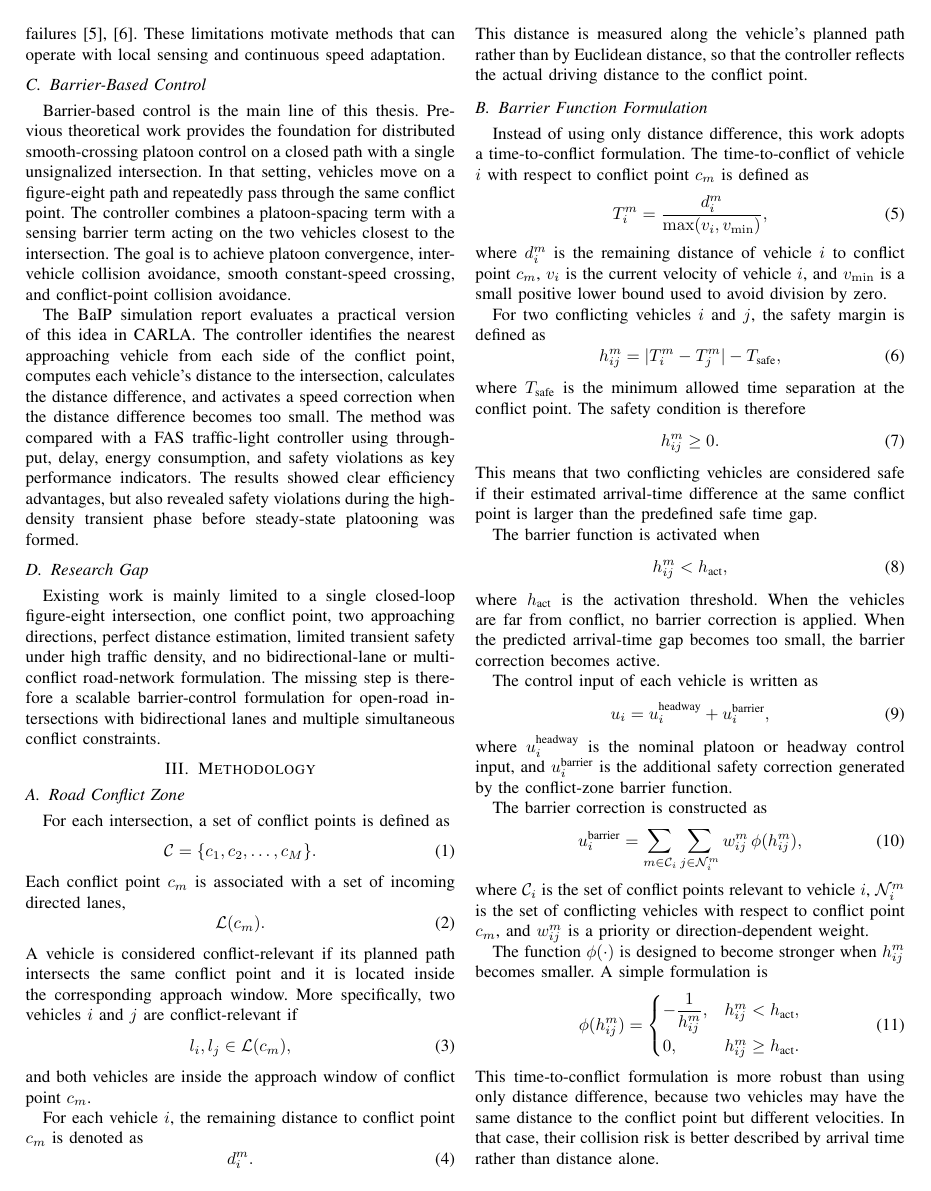
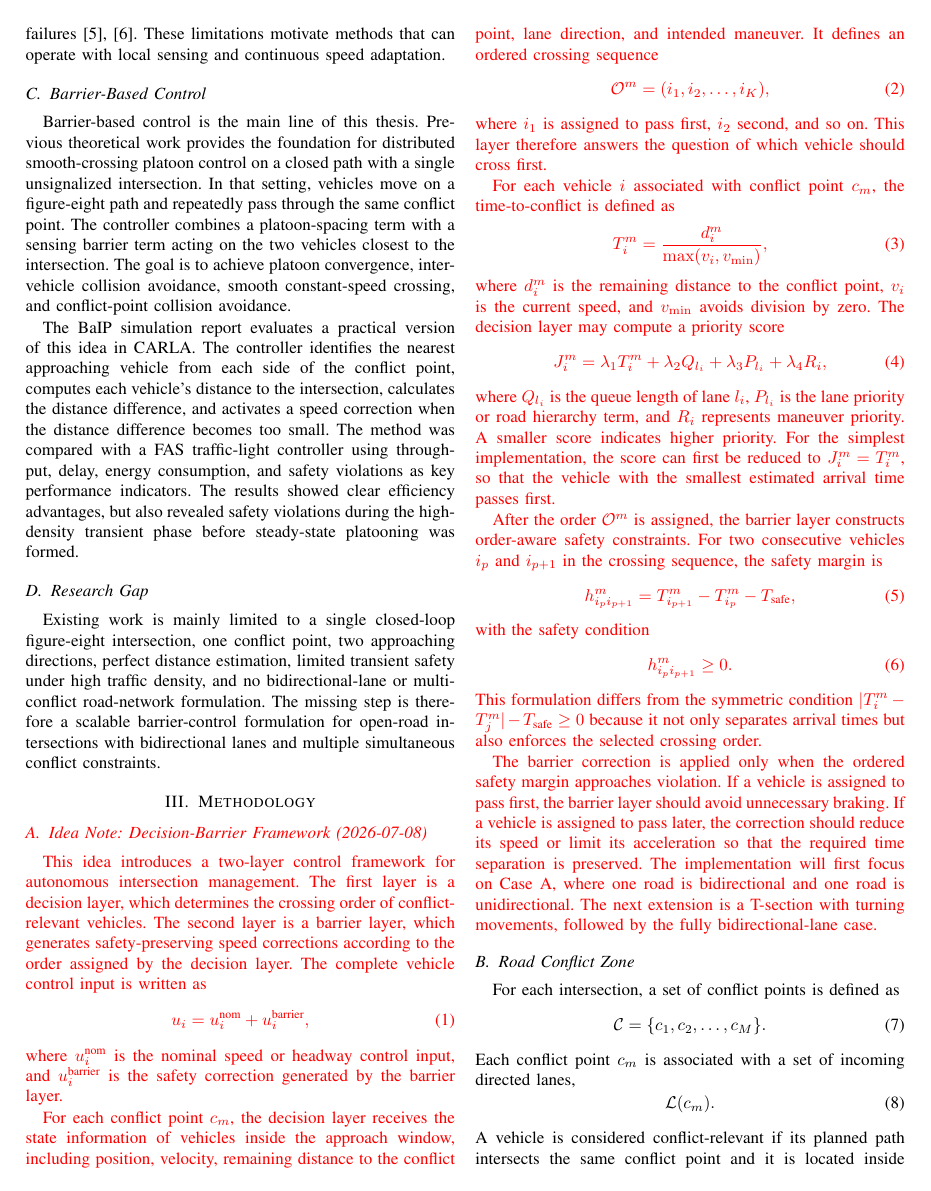
Before and after one commit to TravidP/Barrier-Based-Platoon-Control-for-Autonomous-Intersection-Management, a LaTeX paper (Barrier-Based Platoon Control for Autonomous Intersection Management.tex): page 2 of 5. Compiled offline with pdfLaTeX; a missing font is replaced by an installed copy or a similar font; a LaTeX package or settings file that is missing is left out.

Commit message:
update idea 0708

```diff
--- a/Barrier-Based Platoon Control for Autonomous Intersection Management.tex
+++ b/Barrier-Based Platoon Control for Autonomous Intersection Management.tex
@@ -67,6 +67,46 @@ The BaIP simulation report evaluates a practical version of this idea in CARLA.
 Existing work is mainly limited to a single closed-loop figure-eight intersection, one conflict point, two approaching directions, perfect distance estimation, limited transient safety under high traffic density, and no bidirectional-lane or multi-conflict road-network formulation. The missing step is therefore a scalable barrier-control formulation for open-road intersections with bidirectional lanes and multiple simultaneous conflict constraints.
 
 \section{Methodology}
+
+\begingroup
+\color{red}
+\subsection{Idea Note: Decision-Barrier Framework (2026-07-08)}
+This idea introduces a two-layer control framework for autonomous intersection management. The first layer is a decision layer, which determines the crossing order of conflict-relevant vehicles. The second layer is a barrier layer, which generates safety-preserving speed corrections according to the order assigned by the decision layer. The complete vehicle control input is written as
+\begin{equation}
+u_i = u_i^{\text{nom}} + u_i^{\text{barrier}},
+\end{equation}
+where $u_i^{\text{nom}}$ is the nominal speed or headway control input, and $u_i^{\text{barrier}}$ is the safety correction generated by the barrier layer.
+
+For each conflict point $c_m$, the decision layer receives the state information of vehicles inside the approach window, including position, velocity, remaining distance to the conflict point, lane direction, and intended maneuver. It defines an ordered crossing sequence
+\begin{equation}
+\mathcal{O}^m = (i_1,i_2,\ldots,i_K),
+\end{equation}
+where $i_1$ is assigned to pass first, $i_2$ second, and so on. This layer therefore answers the question of which vehicle should cross first.
+
+For each vehicle $i$ associated with conflict point $c_m$, the time-to-conflict is defined as
+\begin{equation}
+T_i^m = \frac{d_i^m}{\max(v_i,v_{\min})},
+\end{equation}
+where $d_i^m$ is the remaining distance to the conflict point, $v_i$ is the current speed, and $v_{\min}$ avoids division by zero. The decision layer may compute a priority score
+\begin{equation}
+J_i^m = \lambda_1 T_i^m + \lambda_2 Q_{l_i} + \lambda_3 P_{l_i} + \lambda_4 R_i,
+\end{equation}
+where $Q_{l_i}$ is the queue length of lane $l_i$, $P_{l_i}$ is the lane priority or road hierarchy term, and $R_i$ represents maneuver priority. A smaller score indicates higher priority. For the simplest implementation, the score can first be reduced to $J_i^m=T_i^m$, so that the vehicle with the smallest estimated arrival time passes first.
+
+After the order $\mathcal{O}^m$ is assigned, the barrier layer constructs order-aware safety constraints. For two consecutive vehicles $i_p$ and $i_{p+1}$ in the crossing sequence, the safety margin is
+\begin{equation}
+h_{i_p i_{p+1}}^m
+=
+T_{i_{p+1}}^m - T_{i_p}^m - T_{\text{safe}},
+\end{equation}
+with the safety condition
+\begin{equation}
+h_{i_p i_{p+1}}^m \geq 0.
+\end{equation}
+This formulation differs from the symmetric condition $|T_i^m-T_j^m|-T_{\text{safe}}\geq 0$ because it not only separates arrival times but also enforces the selected crossing order.
+
+The barrier correction is applied only when the ordered safety margin approaches violation. If a vehicle is assigned to pass first, the barrier layer should avoid unnecessary braking. If a vehicle is assigned to pass later, the correction should reduce its speed or limit its acceleration so that the required time separation is preserved. The implementation will first focus on Case A, where one road is bidirectional and one road is unidirectional. The next extension is a T-section with turning movements, followed by the fully bidirectional-lane case.
+\endgroup
 
 \subsection{Road Conflict Zone}
 For each intersection, a set of conflict points is defined as
```
Also changed, not shown: Barrier-Based Platoon Control for Autonomous Intersection Management.pdf.
